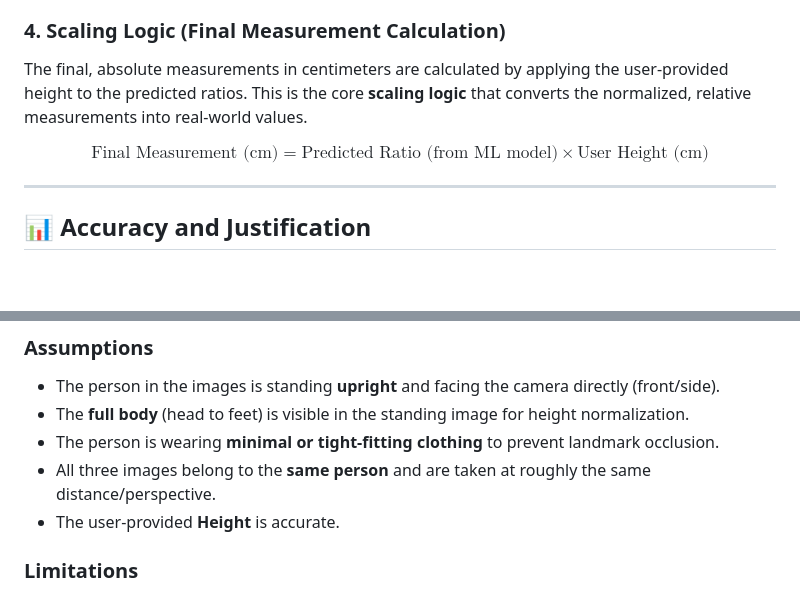
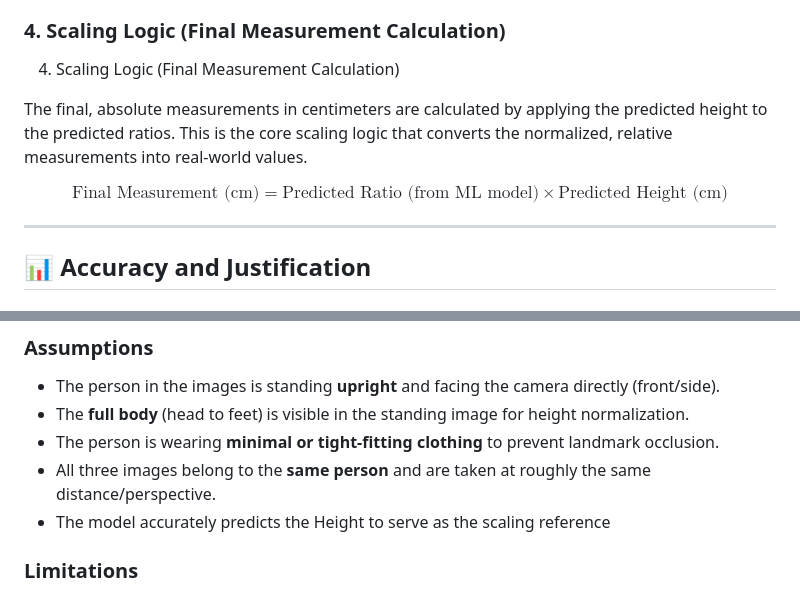
Before and after one commit to dixitabhi1/vomstech_TA_final, a Markdown page: README.md, 2 parts joined by grey strips. GitHub-like rendering; blank space fills up the shorter version.

Commit message:
Update scaling logic and height reference in README

```diff
--- a/README.md
+++ b/README.md
@@ -48,10 +48,14 @@ The estimation process is broken down into four distinct, sequential, and highly
 
 ### 4. Scaling Logic (Final Measurement Calculation)
 
-The final, absolute measurements in centimeters are calculated by applying the user-provided height to the predicted ratios. This is the core **scaling logic** that converts the normalized, relative measurements into real-world values.
+4. Scaling Logic (Final Measurement Calculation)
+
+The final, absolute measurements in centimeters are calculated by applying the predicted height to the predicted ratios. This is the core scaling logic that converts the normalized, relative measurements into real-world values.
+
+
 
 $$
-\text{Final Measurement (cm)} = \text{Predicted Ratio (from ML model)} \times \text{User Height (cm)}
+\text{Final Measurement (cm)} = \text{Predicted Ratio (from ML model)} \times \text{Predicted Height (cm)}
 $$
 
 ---
@@ -85,8 +89,7 @@ The $85\%$ target is justified by the following:
 *   The **full body** (head to feet) is visible in the standing image for height normalization.
 *   The person is wearing **minimal or tight-fitting clothing** to prevent landmark occlusion.
 *   All three images belong to the **same person** and are taken at roughly the same distance/perspective.
-*   The user-provided **Height** is accurate.
-
+*   The model accurately predicts the Height to serve as the scaling reference
 ### Limitations
 
 *   **2D Constraint:** The system cannot account for body depth or curvature, leading to approximations (e.g., shoulder width is measured as a straight line across the body).
```
